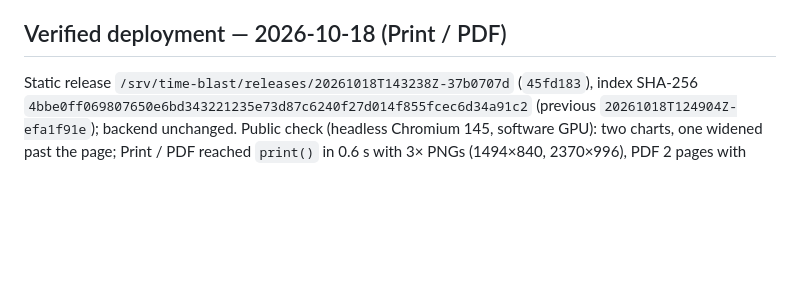
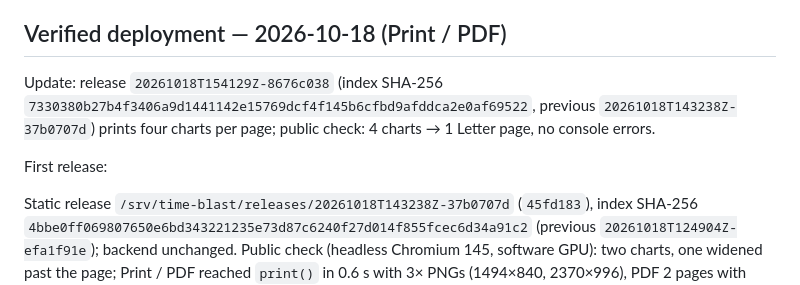
Before and after one commit to comino/time-blast, a Markdown page: deploy/README.md, the part around the change. Drawn GitHub-style; blank space fills up the shorter version.

Commit message:
Docs: record the four-per-page print release
Co-Authored-By: Claude Opus 5.5 <noreply@anthropic.com>

```diff
--- a/deploy/README.md
+++ b/deploy/README.md
@@ -8,6 +8,13 @@ The GitHub repository remains private. Caddy exposes the Rust tb1 inference serv
 ([batch-2/inference.md](../docs/batch-2/inference.md)).
 
 ## Verified deployment — 2026-10-18 (Print / PDF)
+
+Update: release `20261018T154129Z-8676c038` (index SHA-256
+`7330380b27b4f3406a9d1441142e15769dcf4f145b6cfbd9afddca2e0af69522`, previous
+`20261018T143238Z-37b0707d`) prints four charts per page; public check: 4 charts → 1 Letter page,
+no console errors.
+
+First release:
 
 Static release `/srv/time-blast/releases/20261018T143238Z-37b0707d` (`45fd183`), index SHA-256
 `4bbe0ff069807650e6bd343221235e73d87c6240f27d014f855fcec6d34a91c2` (previous
```
